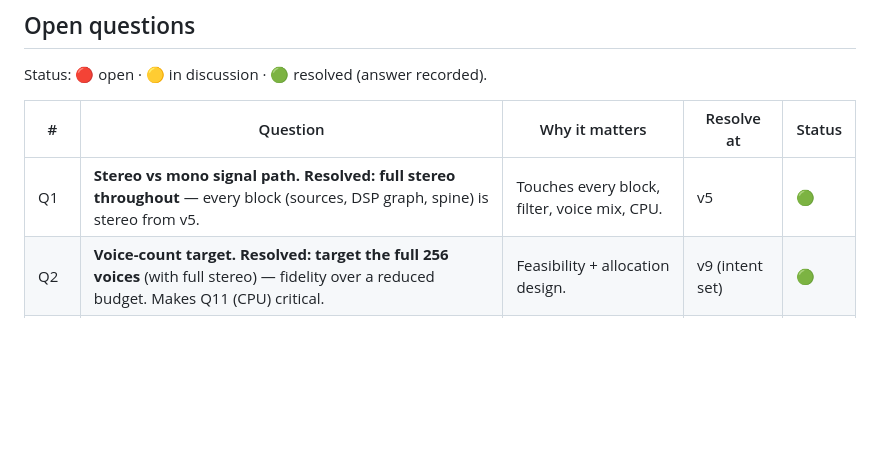
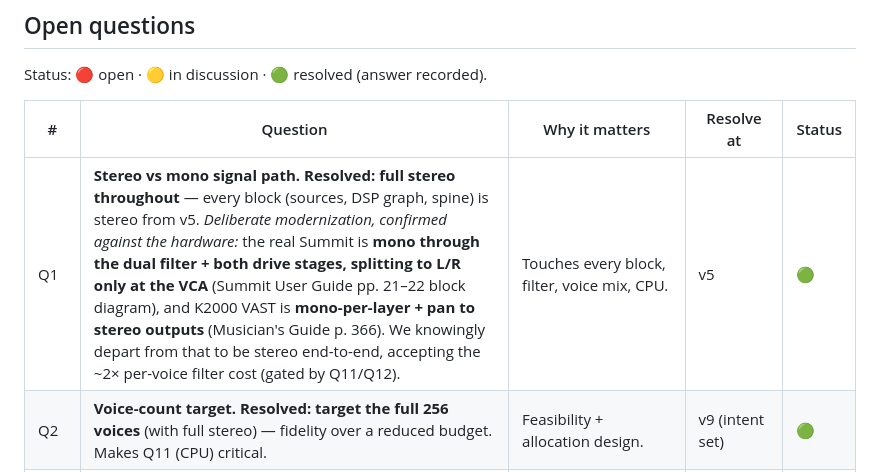
Before and after one commit to increp/k2000, a Markdown page: docs/architecture/engine-questions.md, the part around the change. Rendered like a GitHub page; blank space fills up the shorter version.

Commit message:
docs(v5): record Q1 stereo rationale vs hardware (mono filter, stereo at VCA)
KB check: Summit is mono through the dual filter + drive, splitting to L/R only
at the VCA (User Guide pp. 21-22); K2000 VAST is mono-per-layer + pan
(Musician's Guide p. 366). Full-stereo-throughout (Q1) is kept as a deliberate
modernization; note added to Q1 and Plan-1 D1.

Co-Authored-By: Claude Opus 4.8 <noreply@anthropic.com>

```diff
--- a/docs/architecture/engine-questions.md
+++ b/docs/architecture/engine-questions.md
@@ -22,7 +22,7 @@ Status: 🔴 open · 🟡 in discussion · 🟢 resolved (answer recorded).
 
 | # | Question | Why it matters | Resolve at | Status |
 |---|---|---|---|---|
-| Q1 | **Stereo vs mono signal path.** **Resolved: full stereo throughout** — every block (sources, DSP graph, spine) is stereo from v5. | Touches every block, filter, voice mix, CPU. | v5 | 🟢 |
+| Q1 | **Stereo vs mono signal path.** **Resolved: full stereo throughout** — every block (sources, DSP graph, spine) is stereo from v5. *Deliberate modernization, confirmed against the hardware:* the real Summit is **mono through the dual filter + both drive stages, splitting to L/R only at the VCA** (Summit User Guide pp. 21–22 block diagram), and K2000 VAST is **mono-per-layer + pan to stereo outputs** (Musician's Guide p. 366). We knowingly depart from that to be stereo end-to-end, accepting the ~2× per-voice filter cost (gated by Q11/Q12). | Touches every block, filter, voice mix, CPU. | v5 | 🟢 |
 | Q2 | **Voice-count target.** **Resolved: target the full 256 voices** (with full stereo) — fidelity over a reduced budget. Makes Q11 (CPU) critical. | Feasibility + allocation design. | v9 (intent set) | 🟢 |
 | Q3 | **Spine / modulation scope.** **Resolved: per-Layer** — each Layer has its own spine (filter/VCA) + modulation. No program-level tier for now. | Where filter/env/LFO/mod live; instance count. | v5 | 🟢 |
 | Q4 | **Sample/keymap sources.** **Resolved: synth-only now** — sources = oscillators/FM/DSP; sample/keymap playback deferred to v12+. | Avoids pulling a sampler subsystem in early. | v12+ | 🟢 |
```
Also changed, not shown: 1 other file.
